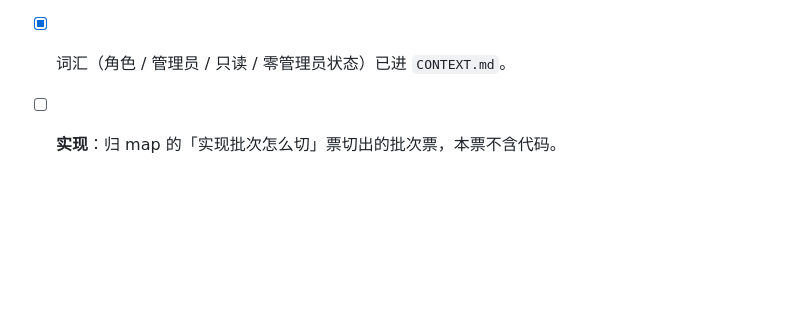
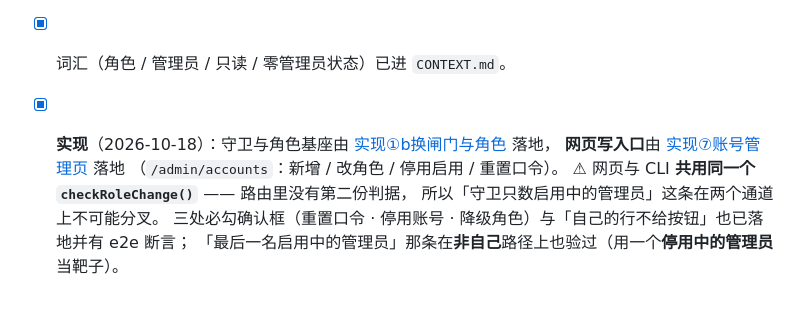
Before and after one commit to Lkyloveaw/lkyloveaw-home, a Markdown page: docs/roles-decision.md, the part around the change. Drawn GitHub-style; blank space fills up the shorter version.

```diff
--- a/docs/roles-decision.md
+++ b/docs/roles-decision.md
@@ -199,4 +199,10 @@ CLI `--revoke-sessions` 保留（map Notes 第 2 条）。
 - [x] 守卫判据只数「**启用中的**管理员」，两个调用点（网页 / CLI）共用一个函数。
 - [x] 与既有决定的两处冲突已显式登记（§6），并在原文件就地留下指针。
 - [x] 词汇（角色 / 管理员 / 只读 / 零管理员状态）已进 `CONTEXT.md`。
-- [ ] **实现**：归 map 的「实现批次怎么切」票切出的批次票，本票不含代码。
+- [x] **实现**（2026-10-18）：守卫与角色基座由 [实现①b换闸门与角色](https://github.com/Lkyloveaw/lkyloveaw-home/issues/55) 落地，
+  **网页写入口**由 [实现⑦账号管理页](https://github.com/Lkyloveaw/lkyloveaw-home/issues/44) 落地
+  （`/admin/accounts`：新增 / 改角色 / 停用启用 / 重置口令）。
+  ⚠ 网页与 CLI **共用同一个 `checkRoleChange()`** —— 路由里没有第二份判据，
+  所以「守卫只数启用中的管理员」这条在两个通道上不可能分叉。
+  三处必勾确认框（重置口令 · 停用账号 · 降级角色）与「自己的行不给按钮」也已落地并有 e2e 断言；
+  「最后一名启用中的管理员」那条在**非自己**路径上也验过（用一个**停用中的管理员**当靶子）。
```
Also changed, not shown: docs/admin-console-ia-decision.md (+16 -0 lines).
